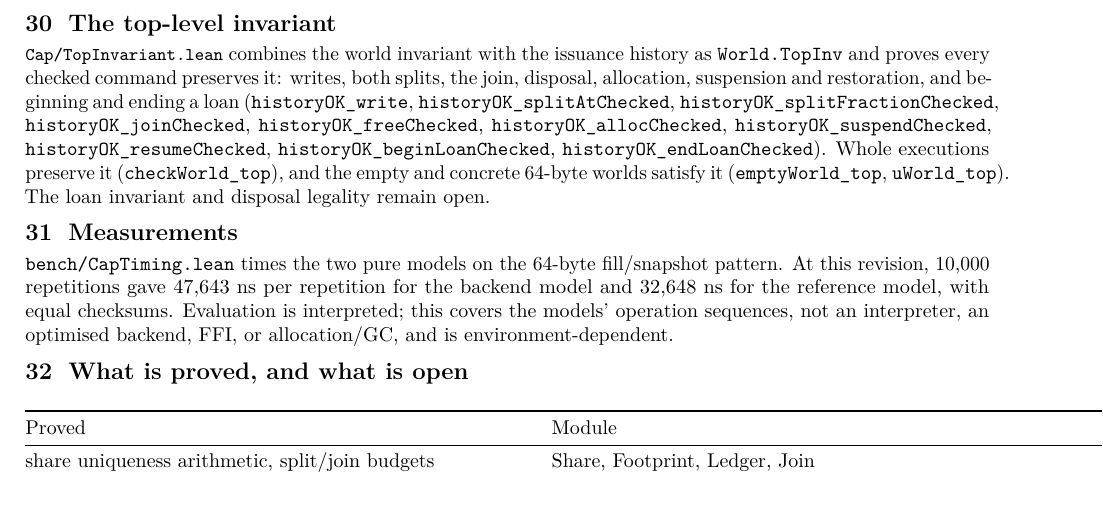
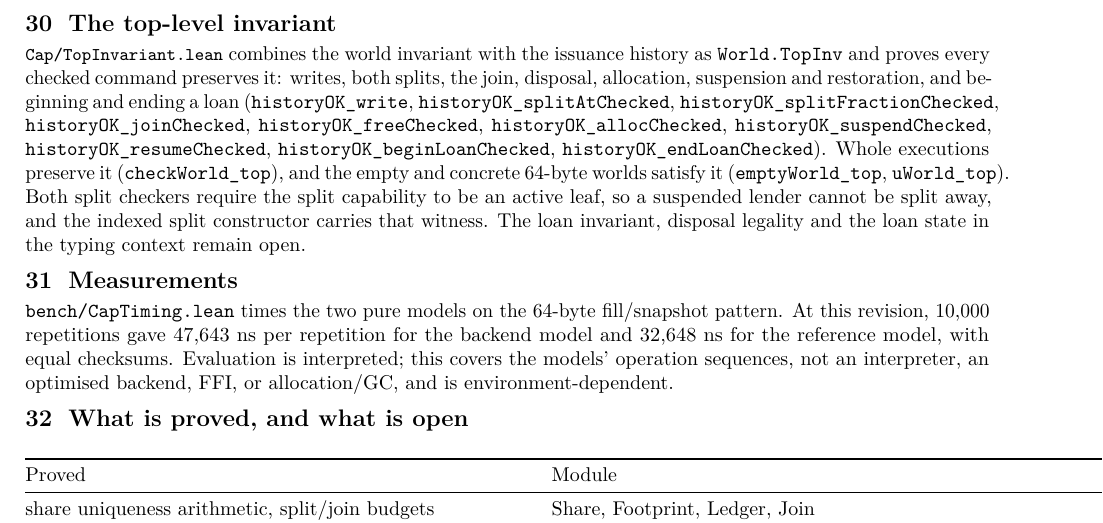
Before and after one commit to scidonia/ownership, a LaTeX document (report/capability-report.tex): part of page 11 of 12, cut so that both start at the same text, the shorter picture padded with empty space. Compiled offline with pdfLaTeX.

Commit message:
Refuse to split a suspended capability
Both split checkers now require the split capability to name an active leaf, so a suspended lender cannot be split away; the indexed split constructor carries the active-leaf witness, keeping the type and the checker in agreement. TopInv's split wrappers updated for the extended checker condition. This is a prerequisite for the loan invariant: a lender's leaf must stay present and retired for as long as its loan exists. Memory-capped builds are used from here on.

```diff
--- a/report/capability-report.tex
+++ b/report/capability-report.tex
@@ -918,8 +918,10 @@ and beginning and ending a loan (\texttt{historyOK\_write},
 \texttt{historyOK\_resumeChecked}, \texttt{historyOK\_beginLoanChecked},
 \texttt{historyOK\_endLoanChecked}). Whole executions preserve it
 (\texttt{checkWorld\_top}), and the empty and concrete 64-byte worlds satisfy it
-(\texttt{emptyWorld\_top}, \texttt{uWorld\_top}). The loan invariant and
-disposal legality remain open.
+(\texttt{emptyWorld\_top}, \texttt{uWorld\_top}). Both split checkers require the split capability to be an active leaf, so a
+suspended lender cannot be split away, and the indexed split constructor carries
+that witness. The loan invariant, disposal legality and the loan state in the
+typing context remain open.
 
 \section{Measurements}
 
```
Also changed, not shown: report/capability-report.pdf, 3 other files.
